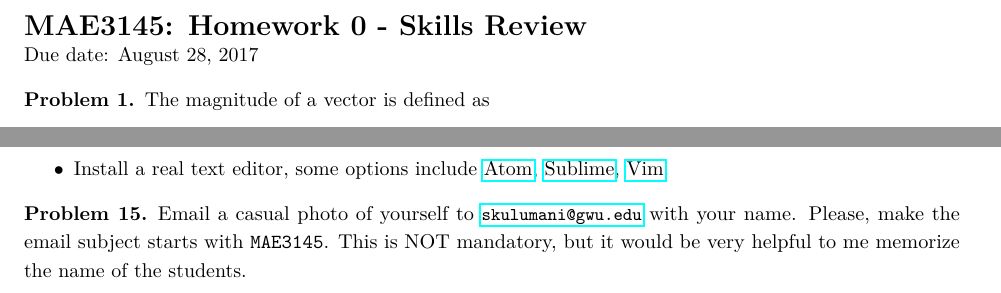
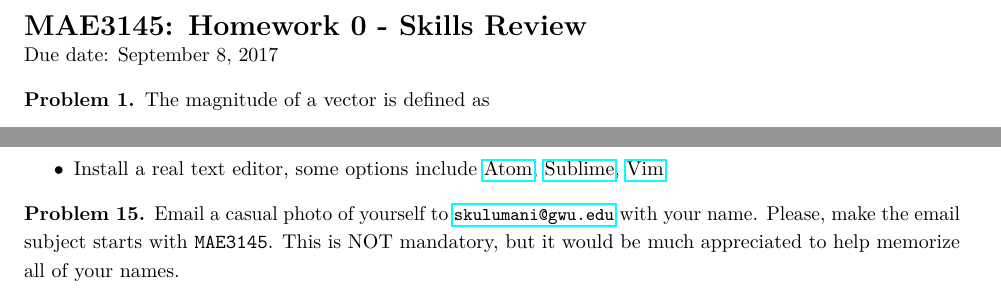
Before and after one commit to skulumani/MAE3145, a LaTeX problem sheet (Homework/HW0/Hw0.tex): two parts of pages 1 and 5 of 5, joined at a grey line, cut so that both start at the same text. The pictures show the PDF file Homework/HW0/Hw0.pdf that the author committed with the source.

Commit message:
Update HW0

```diff
--- a/Homework/HW0/Hw0.tex
+++ b/Homework/HW0/Hw0.tex
@@ -34,7 +34,7 @@
 \pagestyle{empty}
 \section*{MAE3145: Homework 0 - Skills Review}
 \vspace*{-0.4cm}
-\noindent{Due date: August 28, 2017}%\\%\vspace*{0.5cm}
+\noindent{Due date: September 8, 2017}%\\%\vspace*{0.5cm}
 
 \begin{prob}
     The magnitude of a vector is defined as
@@ -340,7 +340,7 @@ You will need to complete the following steps:
 \end{prob}
 
 \begin{prob}
-Email a casual photo of yourself to \url{skulumani@gwu.edu} with your name. Please, make the email subject starts with \texttt{MAE3145}.  This is NOT mandatory, but it would be very helpful to me memorize the name of the students.
+Email a casual photo of yourself to \url{skulumani@gwu.edu} with your name. Please, make the email subject starts with \texttt{MAE3145}.  This is NOT mandatory, but it would be much appreciated to help memorize all of your names.
 \end{prob}
 
 %\begin{alltt}\footnotesize\renewcommand{\baselinestretch}{1.2}\selectfont
```
Also changed, not shown: Homework/HW0/Hw0.pdf.
